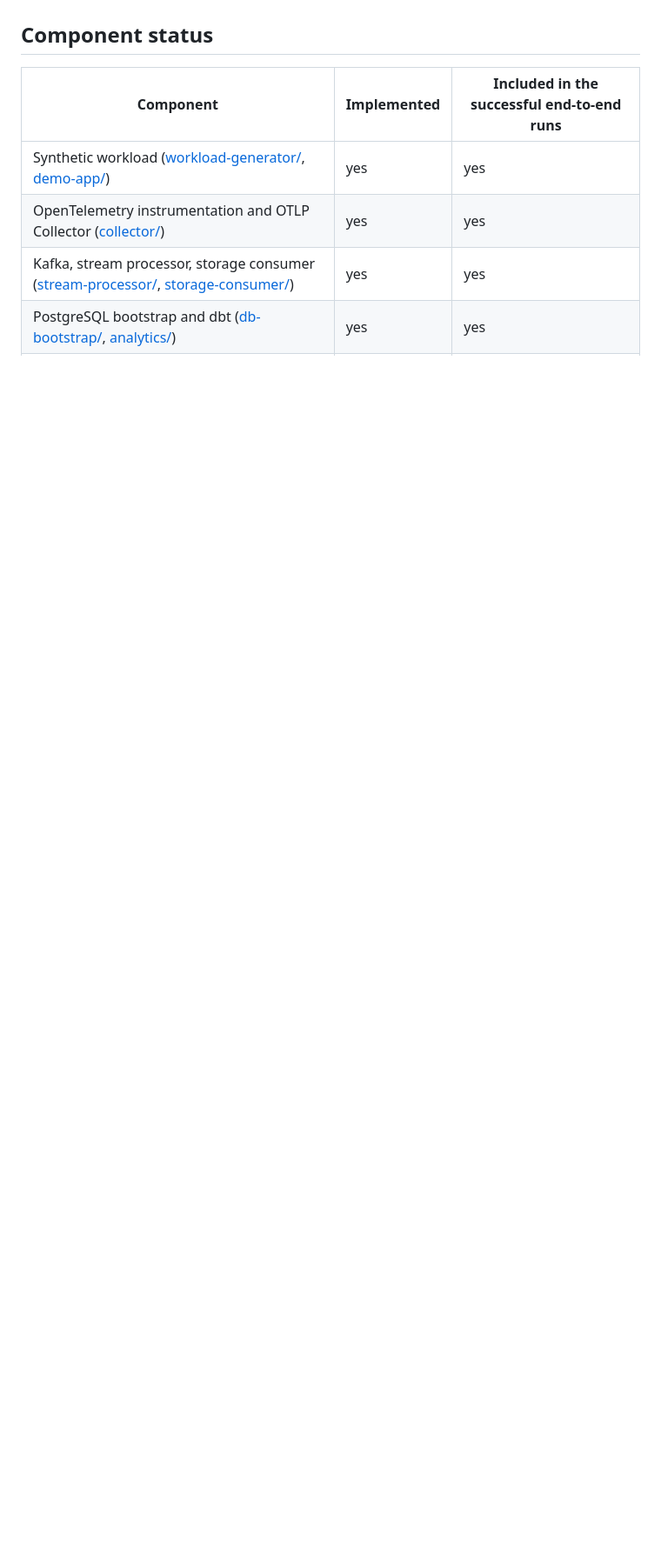
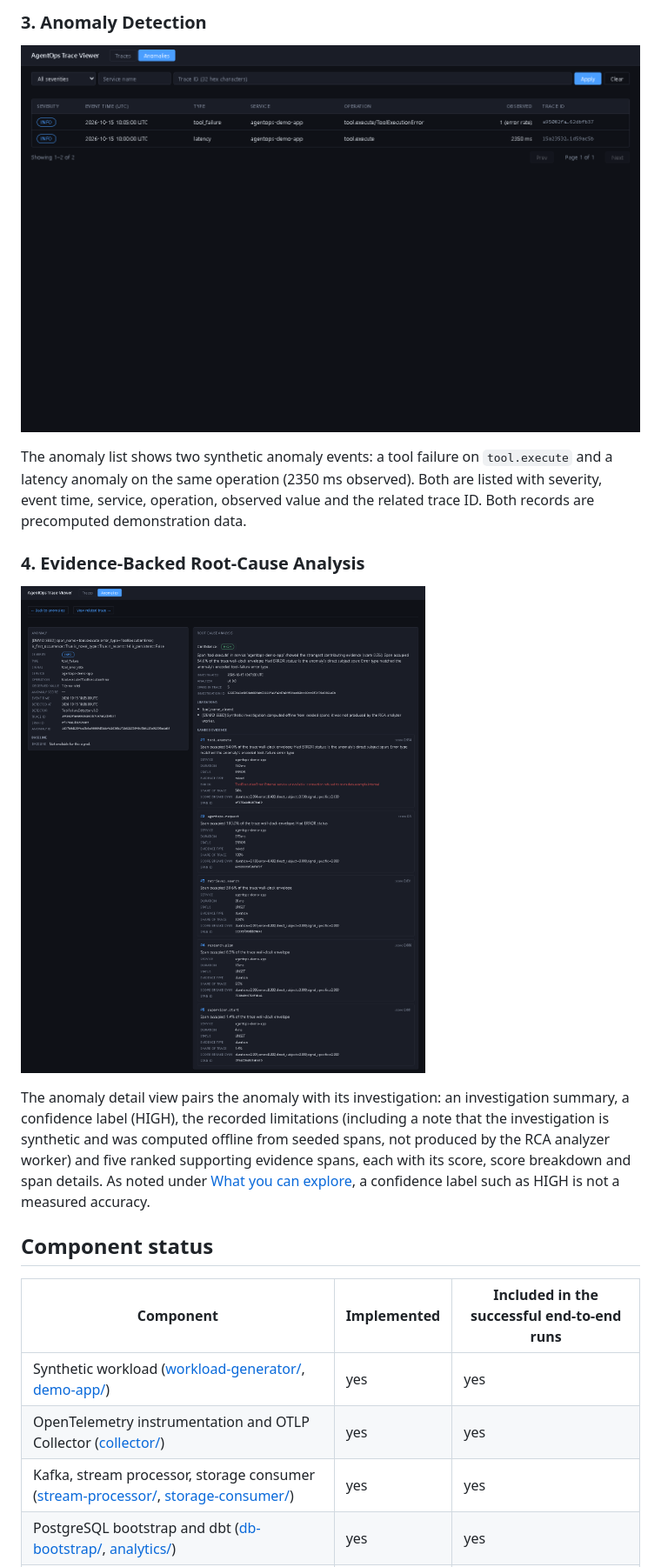
Before and after one commit to vamshirajg87-bit/agentops-observability-platform, a Markdown page: README.md, the part around one of its changes. Shown at 87% size. GitHub-like rendering; pictures changed too: docs/screenshots/agentops-anomaly-detection.png (added), docs/screenshots/agentops-rca-evidence.png (added); blank space fills up the shorter version.

Commit message:
docs: add AgentOps platform walkthrough and verified viewer fix
Co-Authored-By: Claude Sonnet 5.5 <noreply@anthropic.com>

```diff
--- a/README.md
+++ b/README.md
@@ -63,3 +94,20 @@ machine; see [Limitations](#limitations).
+### 3. Anomaly Detection
+
+![Trace Viewer anomaly list showing a synthetic tool-failure anomaly and a synthetic latency anomaly](docs/screenshots/agentops-anomaly-detection.png)
+
+The anomaly list shows two synthetic anomaly events: a tool failure on `tool.execute` and a latency anomaly on the same
+operation (2350 ms observed). Both are listed with severity, event time, service, operation, observed value and the
+related trace ID. Both records are precomputed demonstration data.
+
+### 4. Evidence-Backed Root-Cause Analysis
+
+![Trace Viewer root-cause analysis for the synthetic tool-failure anomaly with ranked supporting evidence](docs/screenshots/agentops-rca-evidence.png)
+
+The anomaly detail view pairs the anomaly with its investigation: an investigation summary, a confidence label (HIGH),
+the recorded limitations (including a note that the investigation is synthetic and was computed offline from seeded
+spans, not produced by the RCA analyzer worker) and five ranked supporting evidence spans, each with its score, score
+breakdown and span details. As noted under [What you can explore](#what-you-can-explore), a confidence label such as
+HIGH is not a measured accuracy.
 
 ## Component status
 
```
Also changed, not shown: other parts of README.md (+31 -0 lines), docs/screenshots/agentops-dashboard-overview.png (added), docs/screenshots/agentops-trace-investigation.png (added), 1 other file.
